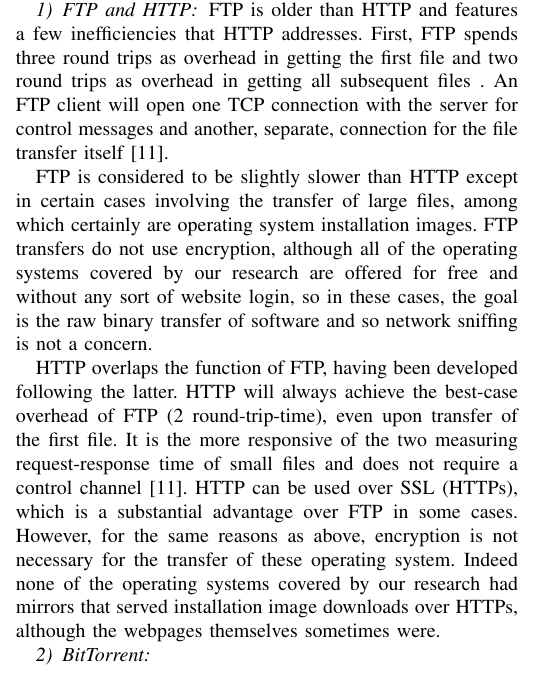
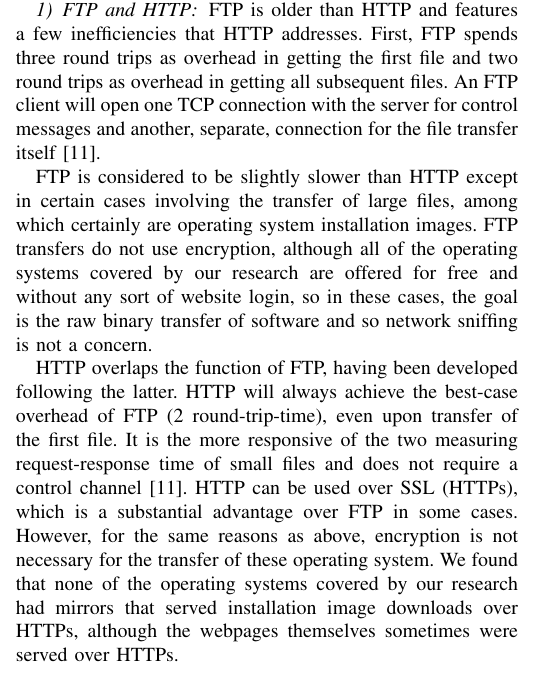
Before and after one commit to gabriel-komaromy/os_distribution_security, a LaTeX paper (writeup.tex): part of one column of page 3 of 8, cut so that both start at the same text. Compiled offline with pdfLaTeX.

Commit message:
editing
Signed-off-by: g-ewing <gre5@case.edu>

```diff
--- a/writeup.tex
+++ b/writeup.tex
@@ -591,10 +591,11 @@
 the other protocols from a network analyst's perspective.
 
 \subsubsection{FTP and HTTP}
+
 FTP is older than HTTP and features a few
 inefficiencies that HTTP addresses. First, FTP spends three round trips
 as overhead in getting the first file and two round trips
-as overhead in getting all subsequent files~.
+as overhead in getting all subsequent files.
 An FTP client will open one TCP connection with the server for control
 messages and another, separate, connection for the file transfer itself~\cite{rttperf}.\\
 \indent FTP is considered to be slightly slower than HTTP except
@@ -612,9 +613,9 @@
 time of small files and does not require a control channel~\cite{rttperf}.
 HTTP can be used over SSL (HTTPs), which is a substantial advantage over
 FTP in some cases. However, for the same reasons as above, encryption is
-not necessary for the transfer of these operating system. Indeed none of
+not necessary for the transfer of these operating system. We found that none of
 the operating systems covered by our research had mirrors that served
-installation image downloads over HTTPs, although the webpages themselves sometimes were.
+installation image downloads over HTTPs, although the webpages themselves sometimes were served over HTTPs.
 
 \subsubsection{BitTorrent}
 
```
